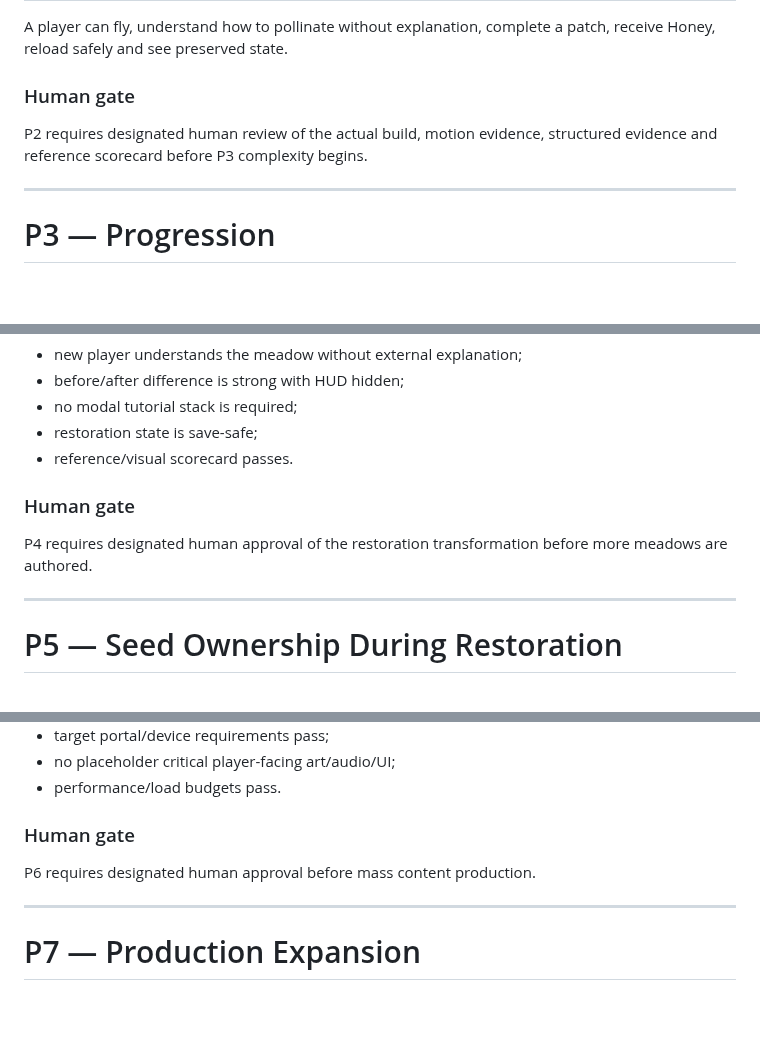
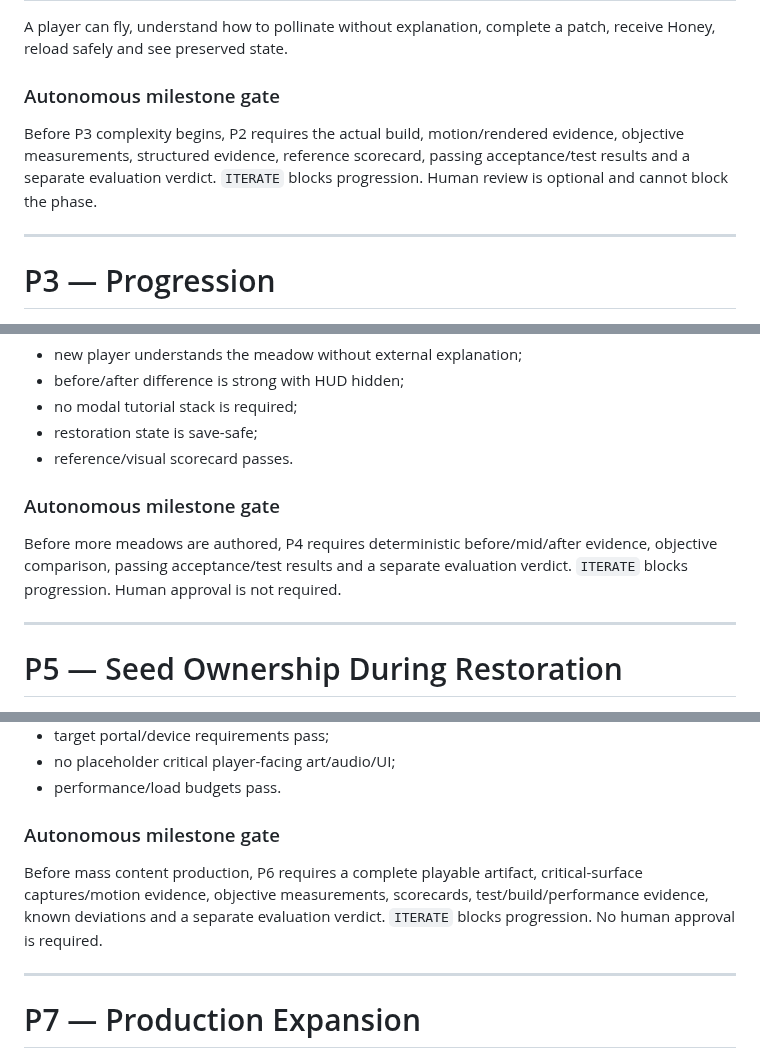
Before and after one commit to StrayForest/BeBee, a Markdown page: docs/06-production-roadmap.md, 3 parts joined by grey strips. GitHub-like rendering; blank space fills up the shorter version.

Commit message:
docs: make production milestones autonomous

```diff
--- a/docs/06-production-roadmap.md
+++ b/docs/06-production-roadmap.md
@@ -219,9 +221,9 @@ Persist minimal progression through the storage abstraction.
 
 A player can fly, understand how to pollinate without explanation, complete a patch, receive Honey, reload safely and see preserved state.
 
-### Human gate
+### Autonomous milestone gate
 
-P2 requires designated human review of the actual build, motion evidence, structured evidence and reference scorecard before P3 complexity begins.
+Before P3 complexity begins, P2 requires the actual build, motion/rendered evidence, objective measurements, structured evidence, reference scorecard, passing acceptance/test results and a separate evaluation verdict. `ITERATE` blocks progression. Human review is optional and cannot block the phase.
 
 ---
 
@@ -287,9 +289,9 @@ Prove the central visual promise: a weak/dormant space becomes alive because of
 - restoration state is save-safe;
 - reference/visual scorecard passes.
 
-### Human gate
+### Autonomous milestone gate
 
-P4 requires designated human approval of the restoration transformation before more meadows are authored.
+Before more meadows are authored, P4 requires deterministic before/mid/after evidence, objective comparison, passing acceptance/test results and a separate evaluation verdict. `ITERATE` blocks progression. Human approval is not required.
 
 ---
 
@@ -359,9 +361,9 @@ Ship one small game that feels coherent rather than a collection of systems.
 - no placeholder critical player-facing art/audio/UI;
 - performance/load budgets pass.
 
-### Human gate
+### Autonomous milestone gate
 
-P6 requires designated human approval before mass content production.
+Before mass content production, P6 requires a complete playable artifact, critical-surface captures/motion evidence, objective measurements, scorecards, test/build/performance evidence, known deviations and a separate evaluation verdict. `ITERATE` blocks progression. No human approval is required.
 
 ---
 
```
Also changed, not shown: other parts of docs/06-production-roadmap.md (+2 -0 lines).
